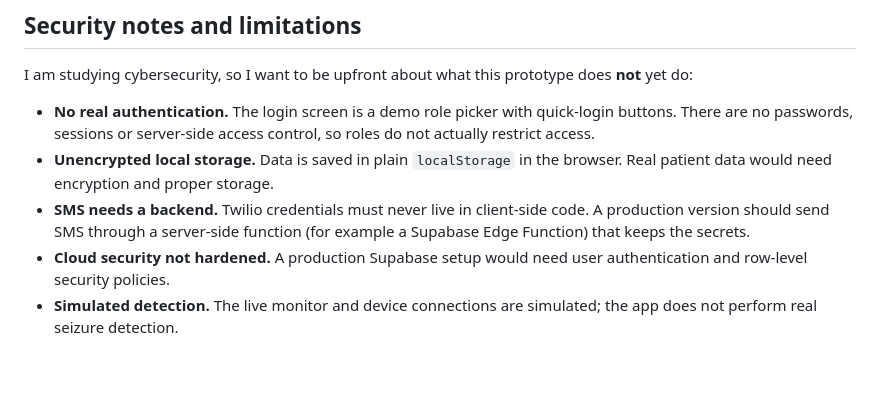
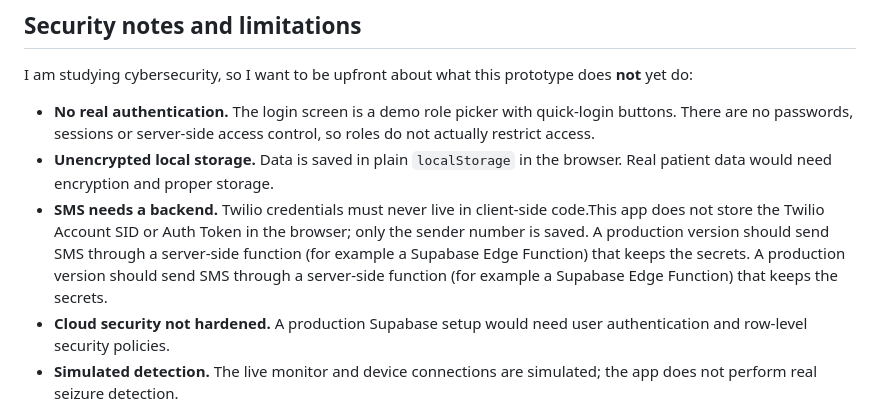
Before and after one commit to fatumetu2000-jpg/seizurecare, a Markdown page: README.md, the part around the change. GitHub-like rendering; blank space fills up the shorter version.

```diff
--- a/README.md
+++ b/README.md
@@ -53,7 +53,7 @@ I am studying cybersecurity, so I want to be upfront about what this prototype d
 
 - **No real authentication.** The login screen is a demo role picker with quick-login buttons. There are no passwords, sessions or server-side access control, so roles do not actually restrict access.
 - **Unencrypted local storage.** Data is saved in plain `localStorage` in the browser. Real patient data would need encryption and proper storage.
-- **SMS needs a backend.** Twilio credentials must never live in client-side code. A production version should send SMS through a server-side function (for example a Supabase Edge Function) that keeps the secrets.
+- **SMS needs a backend.** Twilio credentials must never live in client-side code.This app does not store the Twilio Account SID or Auth Token in the browser; only the sender number is saved. A production version should send SMS through a server-side function (for example a Supabase Edge Function) that keeps the secrets. A production version should send SMS through a server-side function (for example a Supabase Edge Function) that keeps the secrets.
 - **Cloud security not hardened.** A production Supabase setup would need user authentication and row-level security policies.
 - **Simulated detection.** The live monitor and device connections are simulated; the app does not perform real seizure detection.
 - **Privacy and compliance.** Handling real health data would require compliance work (for example consent, audit logging and applicable data-protection law such as NDPR or GDPR).
```
